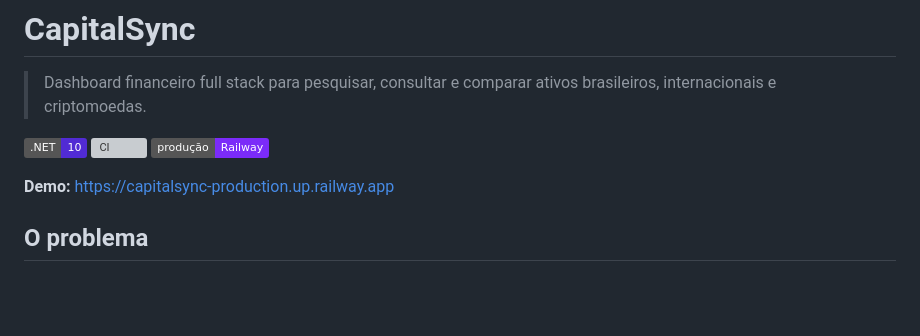
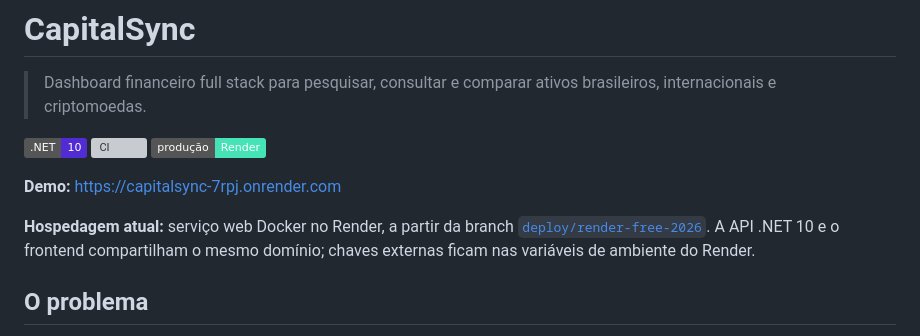
Before and after one commit to Vinicius-Calegari/CapitalSync, a Markdown page: README.md, the part around the change. Rendered like a GitHub page; badges without logos; blank space fills up the shorter version; grey boxes are pictures that could not be loaded.

Commit message:
docs(capitalsync): update demo badge and Render deployment URL

```diff
--- a/README.md
+++ b/README.md
@@ -4,9 +4,11 @@
 
 [![.NET](https://img.shields.io/badge/.NET-10-512BD4?logo=dotnet)](https://dotnet.microsoft.com/)
 ![CI](https://img.shields.io/github/actions/workflow/status/Vinicius-Calegari/CapitalSync/dotnet-ci.yml?label=build)
-[![Produção](https://img.shields.io/badge/produção-Railway-7B2BF9)](https://capitalsync-production.up.railway.app)
+[![Produção](https://img.shields.io/badge/produção-Render-46E3B7)](https://capitalsync-7rpj.onrender.com)
 
-**Demo:** https://capitalsync-production.up.railway.app
+**Demo:** https://capitalsync-7rpj.onrender.com
+
+**Hospedagem atual:** serviço web Docker no Render, a partir da branch [`deploy/render-free-2026`](https://github.com/Vinicius-Calegari/CapitalSync/tree/deploy/render-free-2026). A API .NET 10 e o frontend compartilham o mesmo domínio; chaves externas ficam nas variáveis de ambiente do Render.
 
 ## O problema
 
```
